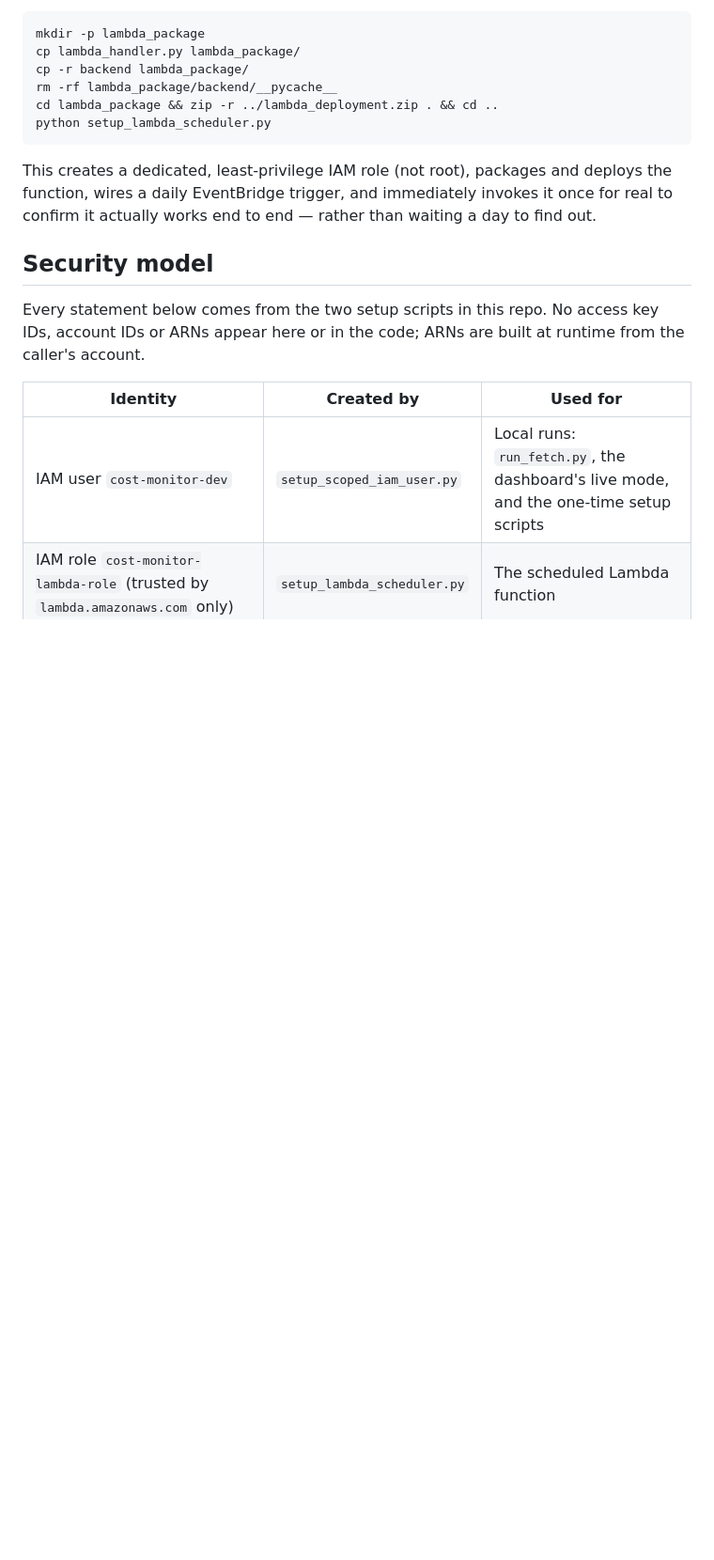
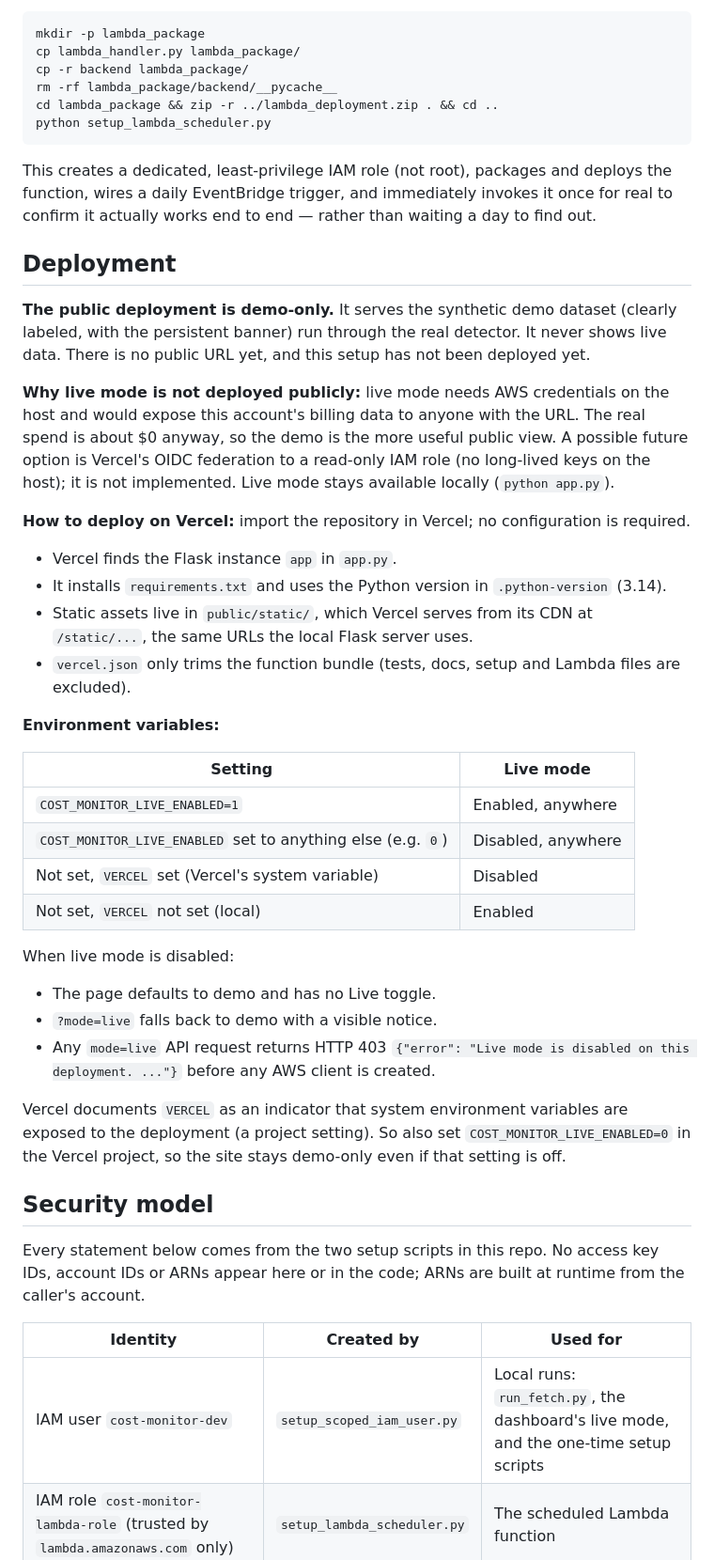
Before and after one commit to ttarkhani/cost-monitor, a Markdown page: README.md, the part around the change. Shown at 94% size. GitHub-like rendering; blank space fills up the shorter version.

Commit message:
Document the demo-only Vercel deployment in README
Why: the repo is now set up for a public, demo-only Vercel deployment,
and the README needs to say what that site is, why it never shows live
data, how to deploy it, and how the environment variables behave.

What changed: a new "Deployment" section only.
- The public deployment is demo-only and synthetic; there is no public
  URL yet and it has not been deployed.
- Why live mode is not public (AWS credentials on a public host,
  exposed billing data); Vercel OIDC to a read-only role is named as a
  possible future option, explicitly not implemented.
- How to deploy: import the repo, zero configuration, Flask app in
  app.py, requirements.txt, Python from .python-version, public/static
  served by the CDN at /static, vercel.json only trims the bundle.
- A table of COST_MONITOR_LIVE_ENABLED / VERCEL behavior, what happens
  when live mode is disabled (403 JSON, no Live toggle, ?mode=live
  falls back with a notice), and a recommendation to also set
  COST_MONITOR_LIVE_ENABLED=0 in Vercel because VERCEL depends on a
  project setting.
No other README claims changed.

Verified: every file the section references exists; all offline suites
and node tests pass; validation output byte-identical.
Not verified: Vercel runtime behavior of any kind until the first
deployment (entrypoint detection, Python 3.14 selection, CDN path
mapping and .mjs MIME type, the VERCEL variable, excludeFiles, cold
start).

````diff
--- a/README.md
+++ b/README.md
@@ -151,6 +151,34 @@ python setup_lambda_scheduler.py
 ```
 This creates a dedicated, least-privilege IAM role (not root), packages and deploys the function, wires a daily EventBridge trigger, and immediately invokes it once for real to confirm it actually works end to end — rather than waiting a day to find out.
 
+## Deployment
+
+**The public deployment is demo-only.** It serves the synthetic demo dataset (clearly labeled, with the persistent banner) run through the real detector. It never shows live data. There is no public URL yet, and this setup has not been deployed yet.
+
+**Why live mode is not deployed publicly:** live mode needs AWS credentials on the host and would expose this account's billing data to anyone with the URL. The real spend is about $0 anyway, so the demo is the more useful public view. A possible future option is Vercel's OIDC federation to a read-only IAM role (no long-lived keys on the host); it is not implemented. Live mode stays available locally (`python app.py`).
+
+**How to deploy on Vercel:** import the repository in Vercel; no configuration is required.
+- Vercel finds the Flask instance `app` in `app.py`.
+- It installs `requirements.txt` and uses the Python version in `.python-version` (3.14).
+- Static assets live in `public/static/`, which Vercel serves from its CDN at `/static/...`, the same URLs the local Flask server uses.
+- `vercel.json` only trims the function bundle (tests, docs, setup and Lambda files are excluded).
+
+**Environment variables:**
+
+| Setting | Live mode |
+|---|---|
+| `COST_MONITOR_LIVE_ENABLED=1` | Enabled, anywhere |
+| `COST_MONITOR_LIVE_ENABLED` set to anything else (e.g. `0`) | Disabled, anywhere |
+| Not set, `VERCEL` set (Vercel's system variable) | Disabled |
+| Not set, `VERCEL` not set (local) | Enabled |
+
+When live mode is disabled:
+- The page defaults to demo and has no Live toggle.
+- `?mode=live` falls back to demo with a visible notice.
+- Any `mode=live` API request returns HTTP 403 `{"error": "Live mode is disabled on this deployment. ..."}` before any AWS client is created.
+
+Vercel documents `VERCEL` as an indicator that system environment variables are exposed to the deployment (a project setting). So also set `COST_MONITOR_LIVE_ENABLED=0` in the Vercel project, so the site stays demo-only even if that setting is off.
+
 ## Security model
 
 Every statement below comes from the two setup scripts in this repo. No access key IDs, account IDs or ARNs appear here or in the code; ARNs are built at runtime from the caller's account.
````
